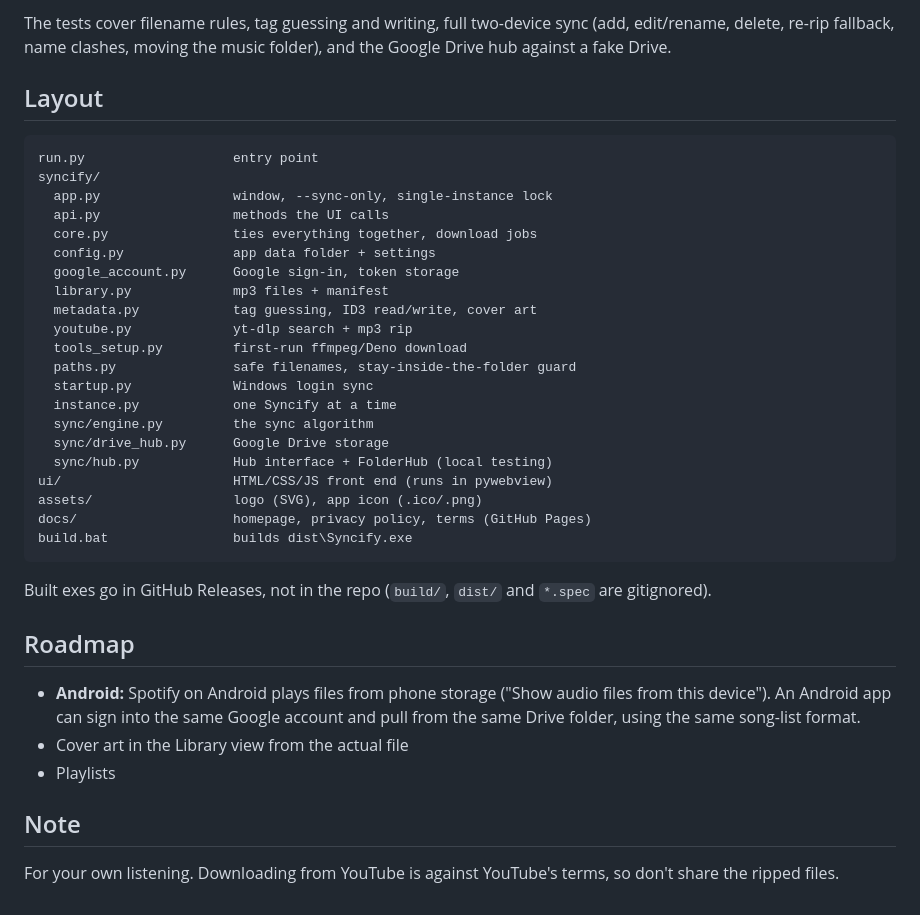
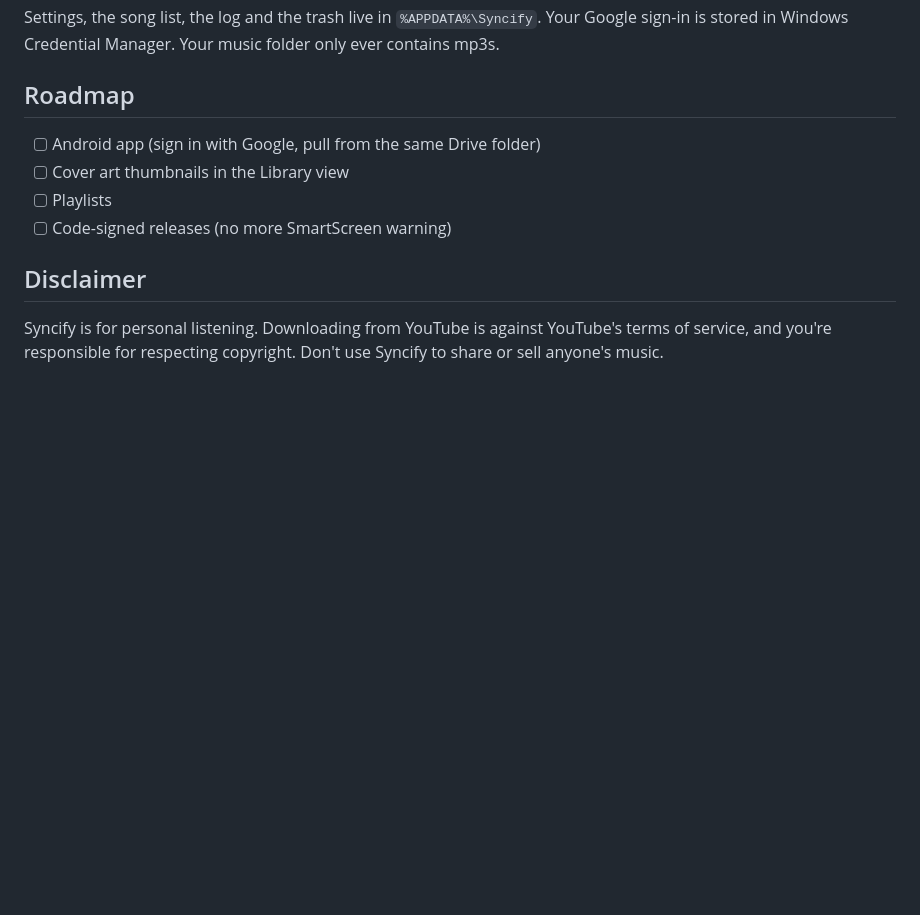
Before and after one commit to RitvikNeerattil/Syncify, a Markdown page: README.md, the part around one of its changes. Drawn GitHub-style; folded sections open; blank space fills up the shorter version.

````diff
--- a/README.md
+++ b/README.md
@@ -79,39 +112,13 @@ Drop `SYNCIFY_FOLDER_HUB` to test the same thing through Google Drive.
-The tests cover filename rules, tag guessing and writing, full two-device sync (add, edit/rename, delete, re-rip fallback, name clashes, moving the music folder), and the Google Drive hub against a fake Drive.
-
-## Layout
-
-```
-run.py                   entry point
-syncify/
-  app.py                 window, --sync-only, single-instance lock
-  api.py                 methods the UI calls
-  core.py                ties everything together, download jobs
-  config.py              app data folder + settings
-  google_account.py      Google sign-in, token storage
-  library.py             mp3 files + manifest
-  metadata.py            tag guessing, ID3 read/write, cover art
-  youtube.py             yt-dlp search + mp3 rip
-  tools_setup.py         first-run ffmpeg/Deno download
-  paths.py               safe filenames, stay-inside-the-folder guard
-  startup.py             Windows login sync
-  instance.py            one Syncify at a time
-  sync/engine.py         the sync algorithm
-  sync/drive_hub.py      Google Drive storage
-  sync/hub.py            Hub interface + FolderHub (local testing)
-ui/                      HTML/CSS/JS front end (runs in pywebview)
-assets/                  logo (SVG), app icon (.ico/.png)
-docs/                    homepage, privacy policy, terms (GitHub Pages)
-build.bat                builds dist\Syncify.exe
-```
-
-Built exes go in GitHub Releases, not in the repo (`build/`, `dist/` and `*.spec` are gitignored).
+Settings, the song list, the log and the trash live in `%APPDATA%\Syncify`. Your Google sign-in is stored in Windows Credential Manager. Your music folder only ever contains mp3s.
+</details>
 
 ## Roadmap
 
-- **Android:** Spotify on Android plays files from phone storage ("Show audio files from this device"). An Android app can sign into the same Google account and pull from the same Drive folder, using the same song-list format.
-- Cover art in the Library view from the actual file
-- Playlists
+- [ ] Android app (sign in with Google, pull from the same Drive folder)
+- [ ] Cover art thumbnails in the Library view
+- [ ] Playlists
+- [ ] Code-signed releases (no more SmartScreen warning)
 
-## Note
+## Disclaimer
 
-For your own listening. Downloading from YouTube is against YouTube's terms, so don't share the ripped files.
+Syncify is for personal listening. Downloading from YouTube is against YouTube's terms of service, and you're responsible for respecting copyright. Don't use Syncify to share or sell anyone's music.
````
Also changed, not shown: other parts of README.md (+81 -48 lines), DEVELOPMENT.md (added, +80 -0 lines).
